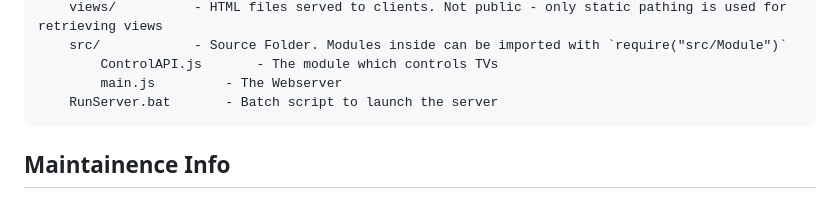
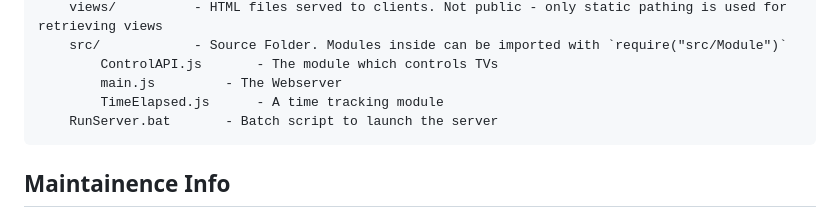
Before and after one commit to fuzzy1450/TVControl, a Markdown page: README.md, the part around the change. Rendered like a GitHub page.

Commit message:
Updated Readme
a minor update

```diff
--- a/README.md
+++ b/README.md
@@ -34,6 +34,7 @@ Setup is rather involved.
 		src/			- Source Folder. Modules inside can be imported with `require("src/Module")`
 			ControlAPI.js		- The module which controls TVs
 			main.js			- The Webserver
+			TimeElapsed.js		- A time tracking module
 		RunServer.bat		- Batch script to launch the server
 
 
```
